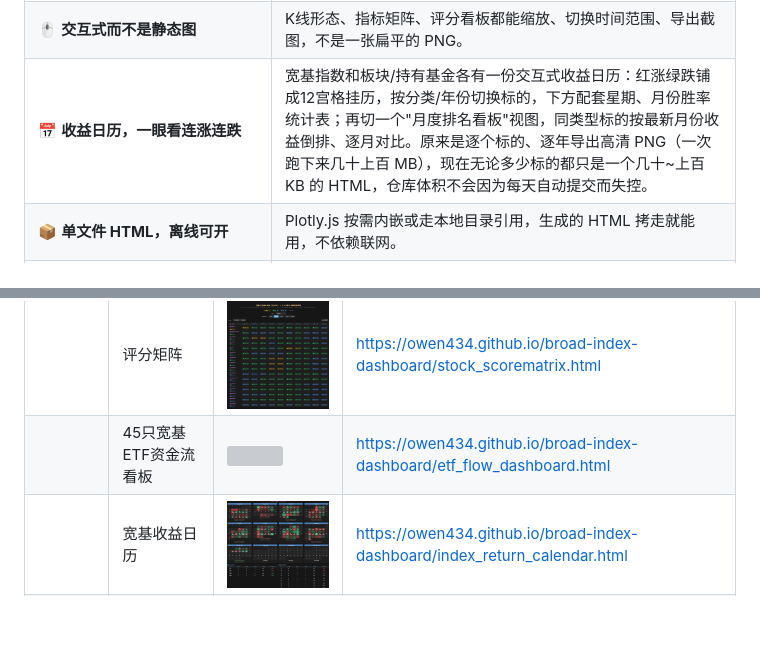
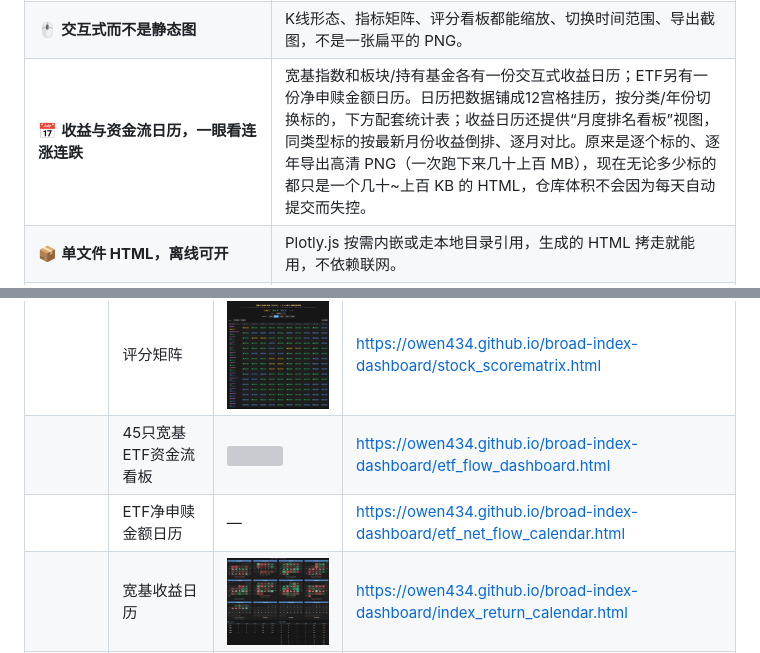
Before and after one commit to Owen434/broad-index-dashboard, a Markdown page: README.md, 2 parts joined by grey strips. GitHub-like rendering; blank space fills up the shorter version; grey boxes are pictures that could not be loaded.

```diff
--- a/README.md
+++ b/README.md
@@ -149,7 +149,7 @@
 <tr><td>📐 <b>指标算法统一口径</b></td><td>MACD / RSI / BIAS / KDJ / CCI / SAR / BOLL / BW% 八大指标 + ZigZag 波浪辨识 + 过热评分，所有脚本共用同一套内核（<code>zigzag_signal_analyzer.py</code>），换脚本看数据口径不会变。</td></tr>
 <tr><td>📉 <b>回撤与过热信号回测</b></td><td>统一纳入项目维护的16个宽基指数和完整基金清单，按“宽基指数 / 基金 → 类型 → 标的”筛选，统计区间收益、最大回撤、当前回撤、水下天数，以及进入不同风险等级后的5/20/60日收益和最大浮亏；基金净值先处理拆分、份额折算和分红除权。</td></tr>
 <tr><td>🖱️ <b>交互式而不是静态图</b></td><td>K线形态、指标矩阵、评分看板都能缩放、切换时间范围、导出截图，不是一张扁平的 PNG。</td></tr>
-<tr><td>📅 <b>收益日历，一眼看连涨连跌</b></td><td>宽基指数和板块/持有基金各有一份交互式收益日历：红涨绿跌铺成12宫格挂历，按分类/年份切换标的，下方配套星期、月份胜率统计表；再切一个"月度排名看板"视图，同类型标的按最新月份收益倒排、逐月对比。原来是逐个标的、逐年导出高清 PNG（一次跑下来几十上百 MB），现在无论多少标的都只是一个几十~上百 KB 的 HTML，仓库体积不会因为每天自动提交而失控。</td></tr>
+<tr><td>📅 <b>收益与资金流日历，一眼看连涨连跌</b></td><td>宽基指数和板块/持有基金各有一份交互式收益日历；ETF另有一份净申赎金额日历。日历把数据铺成12宫格挂历，按分类/年份切换标的，下方配套统计表；收益日历还提供“月度排名看板”视图，同类型标的按最新月份收益倒排、逐月对比。原来是逐个标的、逐年导出高清 PNG（一次跑下来几十上百 MB），现在无论多少标的都只是一个几十~上百 KB 的 HTML，仓库体积不会因为每天自动提交而失控。</td></tr>
 <tr><td>📦 <b>单文件 HTML，离线可开</b></td><td>Plotly.js 按需内嵌或走本地目录引用，生成的 HTML 拷走就能用，不依赖联网。</td></tr>
 <tr><td>🔄 <b>每日自动更新</b></td><td>GitHub Actions 定时跑一遍，最新数据自动发布到本仓库的 GitHub Pages，不用自己维护服务器。</td></tr>
 </table>
@@ -184,6 +185,7 @@ docs/     HTML 输出（GitHub Actions 每个交易日自动重新生成，仅
 | | ZigZag 波段看板 | <img src="docs/宽基波段信号量化看板.png" width="360"> | https://owen434.github.io/broad-index-dashboard/stock_zigzag_signal_analyzer.html |
 | | 评分矩阵 | <img src="docs/宽基风险评分矩阵.png" width="360"> | https://owen434.github.io/broad-index-dashboard/stock_scorematrix.html |
 | | 45只宽基ETF资金流看板 | <img src="docs/ETF资金流向.png" width="360"> | https://owen434.github.io/broad-index-dashboard/etf_flow_dashboard.html |
+| | ETF净申赎金额日历 | — | https://owen434.github.io/broad-index-dashboard/etf_net_flow_calendar.html |
 | | 宽基收益日历 | <img src="docs/index_return_calendar.png" width="360"> | https://owen434.github.io/broad-index-dashboard/index_return_calendar.html |
 | **② 板块基金** | 八大指标矩阵 |  <img src="docs/基金八大指标矩阵.png" width="360">  | https://owen434.github.io/broad-index-dashboard/fund_indicators_matrix.html |
 | | 评分矩阵 | <img src="docs/基金评分矩阵.png" width="360">| https://owen434.github.io/broad-index-dashboard/fund_score_matrix.html |
```
Also changed, not shown: other parts of README.md (+8 -1 lines).
